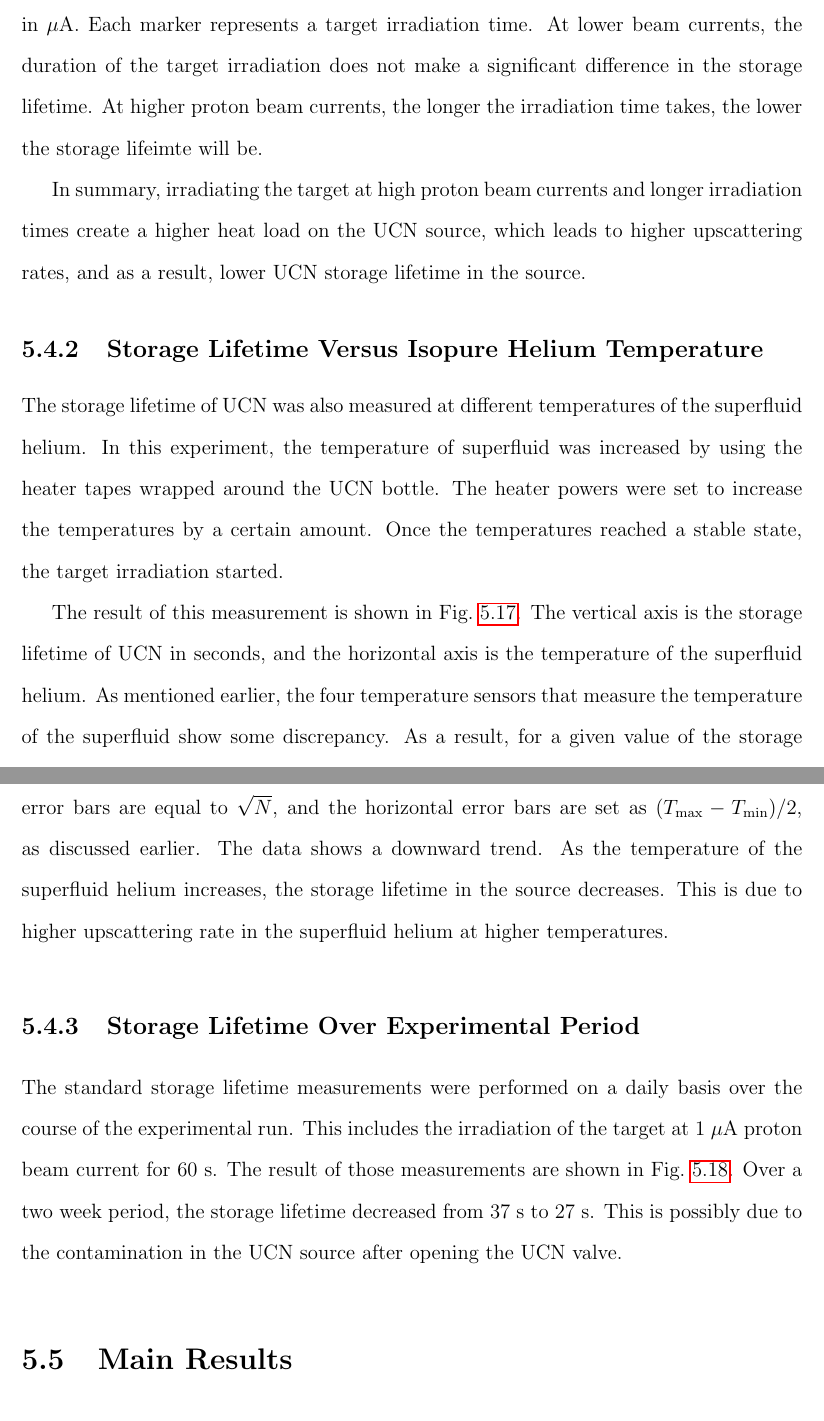
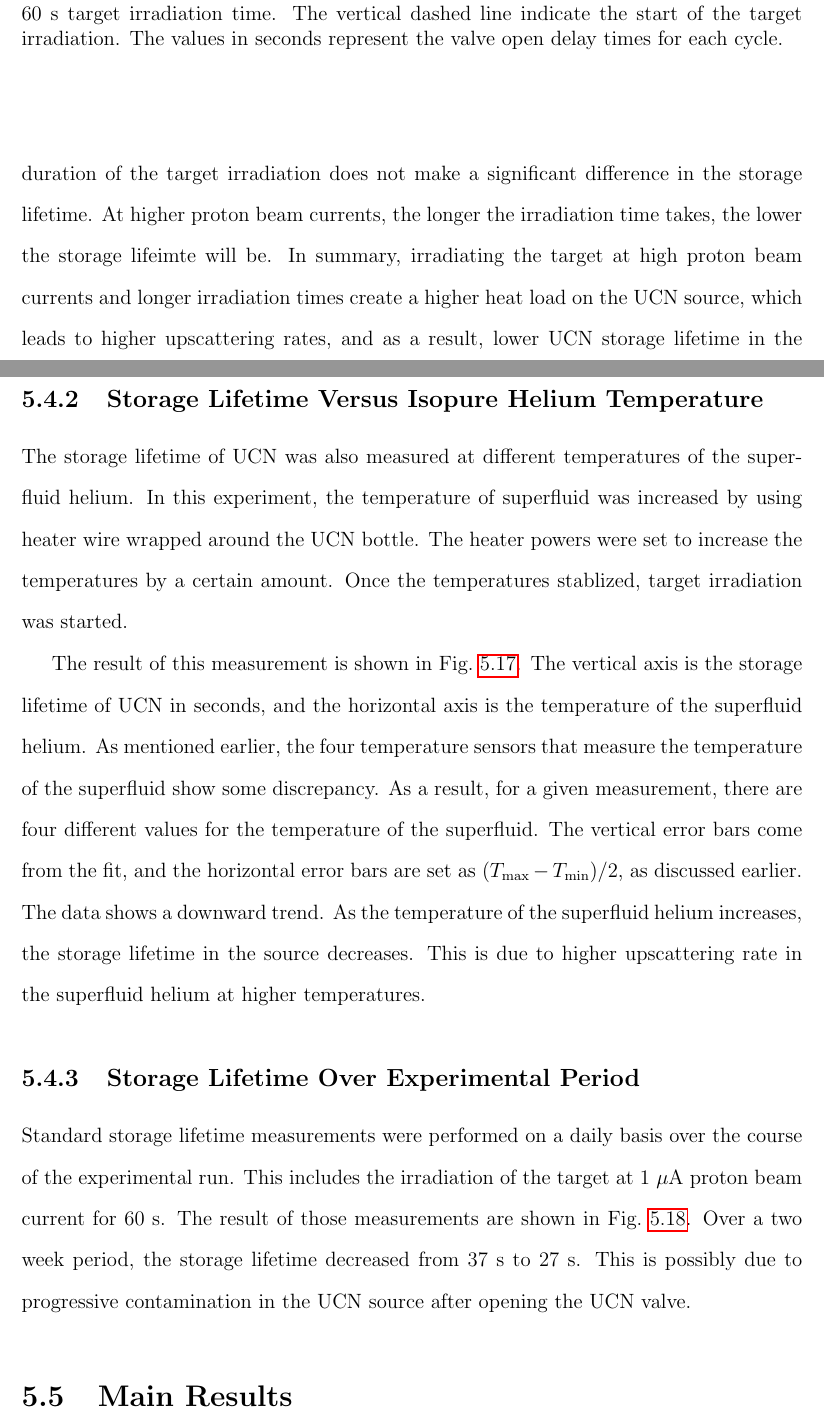
Before and after one commit to Andalibt/Thesis, a LaTeX thesis (main.tex, which reads UCNresults.tex): two parts of pages 131 and 132 of 195 before the commit and two parts of pages 131 and 132 of 197 after it, joined at a grey line, cut at the place of the change. Compiled offline with pdfLaTeX.

Commit message:
Up to main results in chapter 5

```diff
--- a/UCNresults.tex
+++ b/UCNresults.tex
@@ -644,3 +643,6 @@ open delay times.
   \caption[UCN rate at different value open delay times at 1~$\mu$A
   beam current and 60~s irradiation time ]{UCN cycles at different
     valve open delay times for 1~$\mu$A beam current and 60~s target
+    irradiation time. The vertical dashed line indicate the start of
+    the target irradiation. The values in seconds represent the valve
+    open delay times for each cycle.}
@@ -710,10 +707,0 @@ storage lifetime in the source in seconds, and the horizontal axis
-shows the proton beam current in $\mu$A. Each marker represents a
-target irradiation time. At lower beam currents, the duration of the
-target irradiation does not make a significant difference in the
-storage lifetime. At higher proton beam currents, the longer the
-irradiation time takes, the lower the storage lifeimte will be.
-
-In summary, irradiating the target at high proton beam currents and
-longer irradiation times create a higher heat load on the UCN source,
-which leads to higher upscattering rates, and as a result, lower UCN
-storage lifetime in the source.
@@ -720,3 +713,11 @@ storage lifetime in the source.
+represents a target irradiation time. At lower beam currents, the
+duration of the target irradiation does not make a significant
+difference in the storage lifetime. At higher proton beam currents,
+the longer the irradiation time takes, the lower the storage lifeimte
+will be. In summary, irradiating the target at high proton beam
+currents and longer irradiation times create a higher heat load on the
+UCN source, which leads to higher upscattering rates, and as a result,
+lower UCN storage lifetime in the source.
 
 \begin{figure}[h!]
   \centering
@@ -735,25 +736,24 @@ storage lifetime in the source.
 \subsection{Storage Lifetime Versus Isopure Helium Temperature}
 The storage lifetime of UCN was also measured at different
 temperatures of the superfluid helium. In this experiment, the
-temperature of superfluid was increased by using the heater tapes
-wrapped around the UCN bottle. The heater powers were set to increase
-the temperatures by a certain amount. Once the temperatures reached a
-stable state, the target irradiation started.
+temperature of superfluid was increased by using heater wire wrapped
+around the UCN bottle. The heater powers were set to increase the
+temperatures by a certain amount. Once the temperatures stablized,
+target irradiation was started.
 
 The result of this measurement is shown in
 Fig.~\ref{fig:storagelifetime_vs_temp}. The vertical axis is the
 storage lifetime of UCN in seconds, and the horizontal axis is the
 temperature of the superfluid helium. As mentioned earlier, the four
 temperature sensors that measure the temperature of the superfluid
-show some discrepancy. As a result, for a given value of the storage
-lifetime, there are four different values for the temperature of the
-superfluid. The vertical error bars are equal to $\sqrt{N}$, and the
-horizontal error bars are set as
-($T_{\mathrm{max}} - T_{\mathrm{min}}$)/2, as discussed earlier. The
-data shows a downward trend. As the temperature of the superfluid
-helium increases, the storage lifetime in the source decreases. This
-is due to higher upscattering rate in the superfluid helium at
-higher temperatures.
+show some discrepancy. As a result, for a given measurement, there are
+four different values for the temperature of the superfluid. The
+vertical error bars come from the fit, and the horizontal error bars
+are set as ($T_{\mathrm{max}} - T_{\mathrm{min}}$)/2, as discussed
+earlier. The data shows a downward trend. As the temperature of the
+superfluid helium increases, the storage lifetime in the source
+decreases. This is due to higher upscattering rate in the superfluid
+helium at higher temperatures.
 
 
 %TCN17014
@@ -776,13 +776,14 @@ higher temperatures.
 
 \subsection{Storage Lifetime Over Experimental Period\label{sec:storage_overall}}
 
-The standard storage lifetime measurements were performed on a daily
-basis over the course of the experimental run. This includes the
-irradiation of the target at 1~$\mu$A proton beam current for
-60~s. The result of those measurements are shown in
+Standard storage lifetime measurements were performed on a daily basis
+over the course of the experimental run. This includes the irradiation
+of the target at 1~$\mu$A proton beam current for 60~s. The result of
+those measurements are shown in
 Fig.~\ref{fig:storagelifetime_overall}. Over a two week period, the
 storage lifetime decreased from 37~s to 27~s. This is possibly due to
-the contamination in the UCN source after opening the UCN valve.
+progressive contamination in the UCN source after opening the UCN
+valve.
 
 
 \begin{figure}[h!]
```
Also changed, not shown: UCNresults.tex (88 more changed lines). Lines whose indentation alone changed are shown as unchanged.
